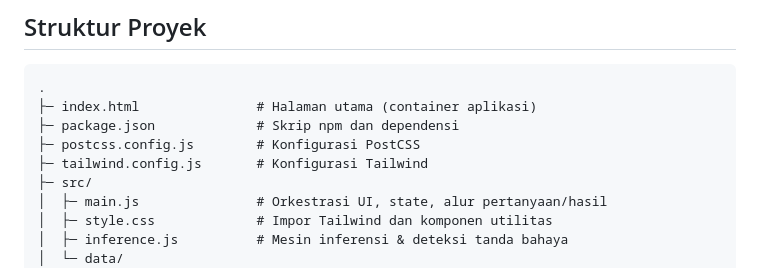
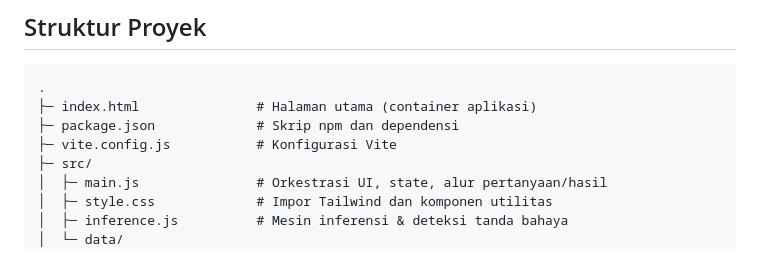
Before and after one commit to raflyrzp/mental-health-screening, a Markdown page: README.md, the part around the change. GitHub-like rendering.

Commit message:
update(README): update project structure

```diff
--- a/README.md
+++ b/README.md
@@ -117,8 +117,7 @@ Catatan keselamatan:
 .
 ├─ index.html               # Halaman utama (container aplikasi)
 ├─ package.json             # Skrip npm dan dependensi
-├─ postcss.config.js        # Konfigurasi PostCSS
-├─ tailwind.config.js       # Konfigurasi Tailwind
+├─ vite.config.js           # Konfigurasi Vite
 ├─ src/
 │  ├─ main.js               # Orkestrasi UI, state, alur pertanyaan/hasil
 │  ├─ style.css             # Impor Tailwind dan komponen utilitas
```
